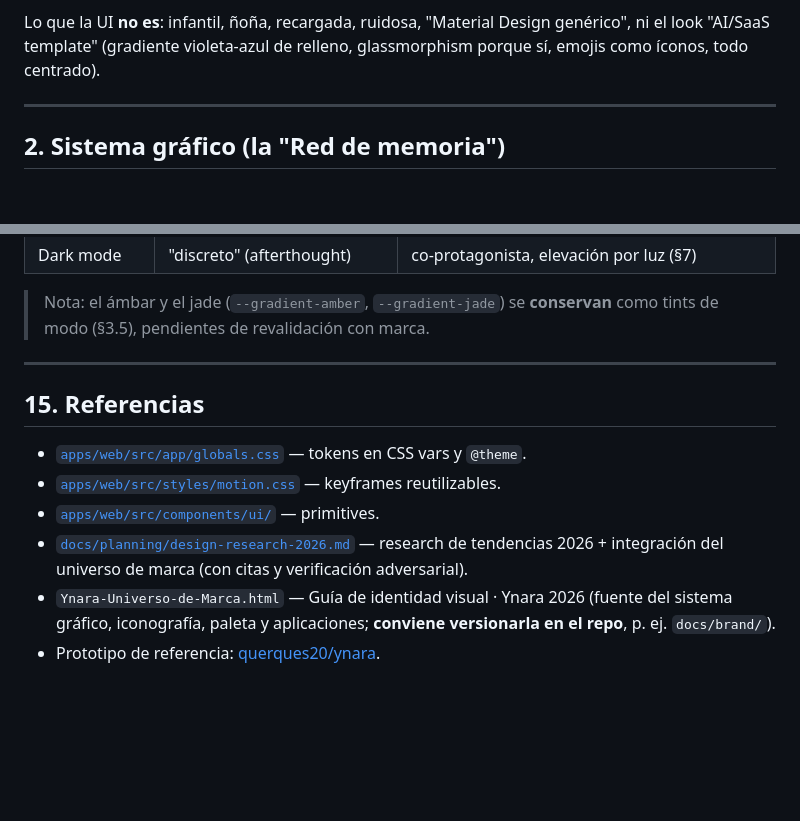
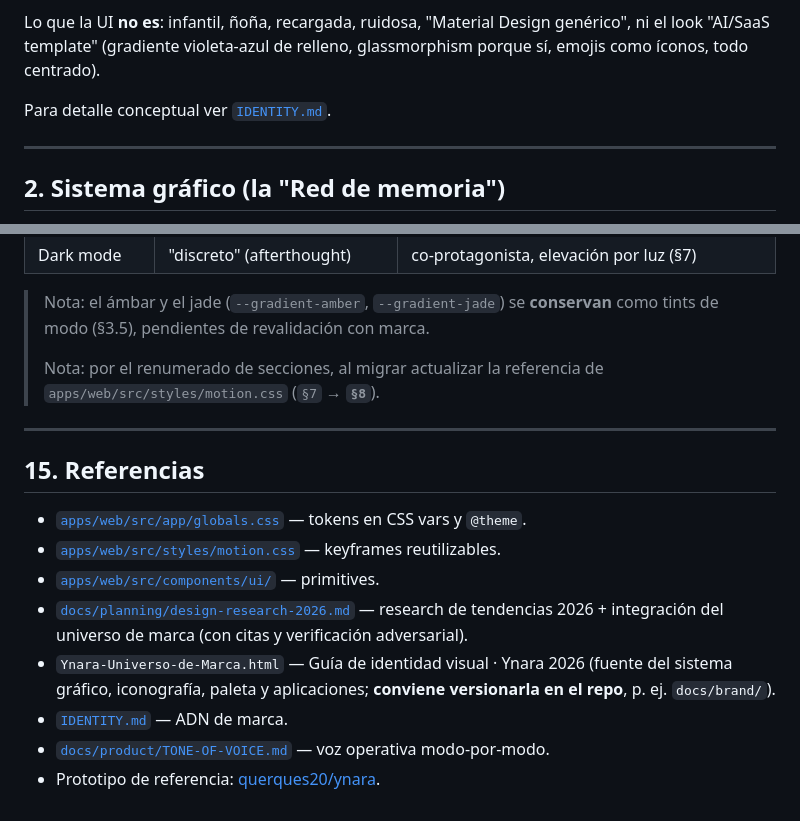
Before and after one commit to BriarDevv/Ynara, a Markdown page: DESIGN.md, 2 parts joined by grey strips. Rendered like a GitHub page; blank space fills up the shorter version.

Commit message:
docs(design): restaurar refs validas y nota de migracion de motion.css
El primer pase de review reporto (incorrectamente) que IDENTITY.md y
docs/product/TONE-OF-VOICE.md no existian; si existen, asi que se
restauran las referencias quitadas por error (S1 y S15).

Ademas: nota en S14 para actualizar la referencia de seccion de
motion.css (S7 -> S8) al migrar, por el renumerado.

Co-Authored-By: Claude Opus 4.8 (1M context) <noreply@anthropic.com>

```diff
--- a/DESIGN.md
+++ b/DESIGN.md
@@ -48,6 +48,8 @@ Atributos operativos que la UI debe respirar siempre:
 Lo que la UI **no es**: infantil, ñoña, recargada, ruidosa, "Material Design
 genérico", ni el look "AI/SaaS template" (gradiente violeta-azul de relleno,
 glassmorphism porque sí, emojis como íconos, todo centrado).
+
+Para detalle conceptual ver [`IDENTITY.md`](./IDENTITY.md).
 
 ---
 
@@ -568,6 +570,9 @@ Cambios a aplicar (en su propio PR de implementación, con verificación visual)
 
 > Nota: el ámbar y el jade (`--gradient-amber`, `--gradient-jade`) se **conservan**
 > como tints de modo (§3.5), pendientes de revalidación con marca.
+>
+> Nota: por el renumerado de secciones, al migrar actualizar la referencia de
+> `apps/web/src/styles/motion.css` (`§7` → **`§8`**).
 
 ---
 
@@ -584,4 +589,7 @@ Cambios a aplicar (en su propio PR de implementación, con verificación visual)
 - `Ynara-Universo-de-Marca.html` — Guía de identidad visual · Ynara 2026 (fuente del
   sistema gráfico, iconografía, paleta y aplicaciones; **conviene versionarla en el
   repo**, p. ej. `docs/brand/`).
+- [`IDENTITY.md`](./IDENTITY.md) — ADN de marca.
+- [`docs/product/TONE-OF-VOICE.md`](./docs/product/TONE-OF-VOICE.md) — voz operativa
+  modo-por-modo.
 - Prototipo de referencia: [querques20/ynara](https://github.com/querques20/ynara).
```
